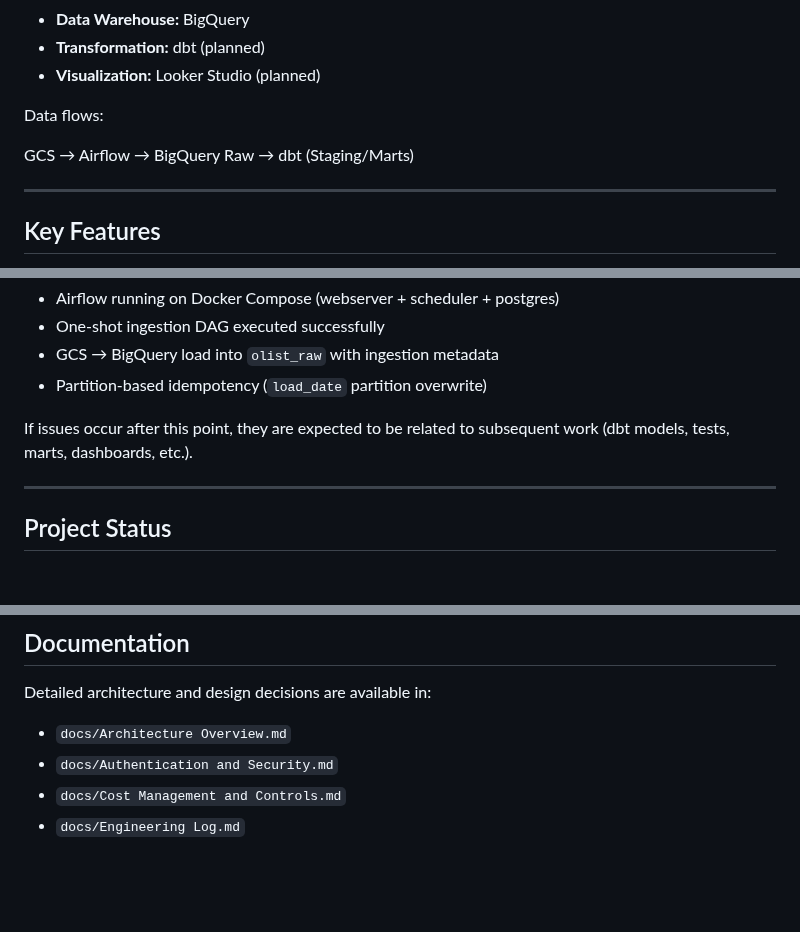
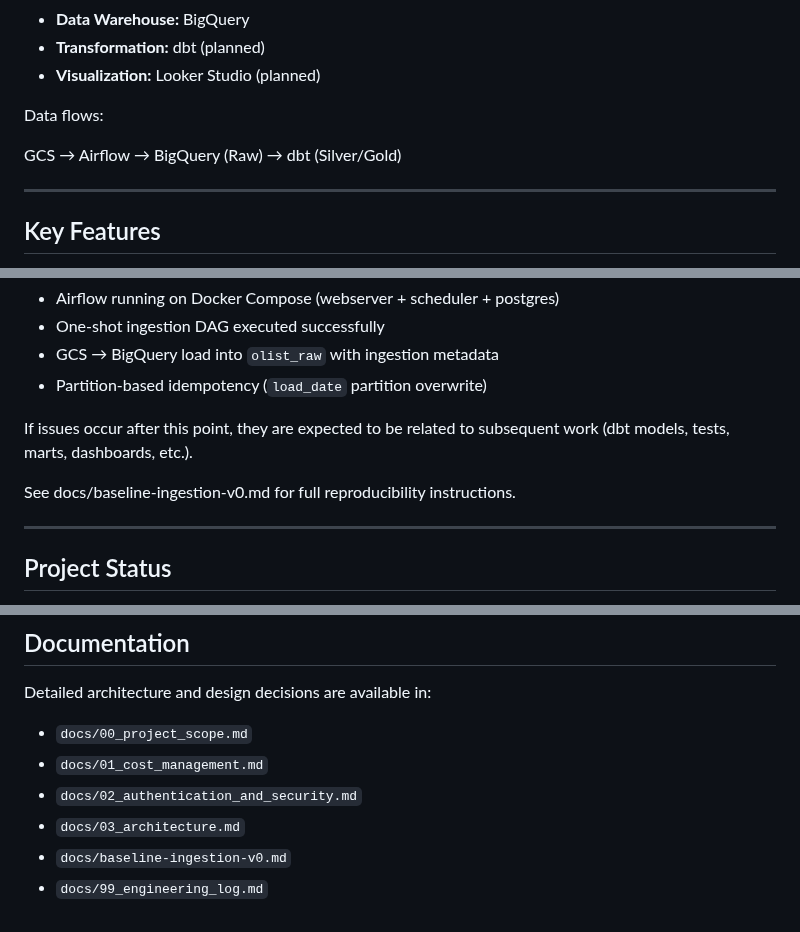
Before and after one commit to nagelarenata/olist-batch-data-platform, a Markdown page: README.md, 3 parts joined by grey strips. Drawn GitHub-style; blank space fills up the shorter version.

Commit message:
docs: refine README with baseline reference, idempotency clarification, and architecture improvements

```diff
--- a/README.md
+++ b/README.md
@@ -19,7 +19,7 @@ The platform is built on Google Cloud Platform and follows a modern batch analyt
 
 Data flows:
 
-GCS → Airflow → BigQuery Raw → dbt (Staging/Marts)
+GCS → Airflow → BigQuery (Raw) → dbt (Silver/Gold)
 
 ---
 
@@ -133,6 +133,8 @@ Verified scope:
 
 If issues occur after this point, they are expected to be related to subsequent work (dbt models, tests, marts, dashboards, etc.).
 
+See docs/baseline-ingestion-v0.md for full reproducibility instructions.
+
 ---
 
 ## Project Status
@@ -158,7 +160,9 @@ Next steps:
 
 Detailed architecture and design decisions are available in:
 
-- `docs/Architecture Overview.md`
-- `docs/Authentication and Security.md`
-- `docs/Cost Management and Controls.md`
-- `docs/Engineering Log.md`
+- `docs/00_project_scope.md`
+- `docs/01_cost_management.md`
+- `docs/02_authentication_and_security.md`
+- `docs/03_architecture.md`
+- `docs/baseline-ingestion-v0.md`
+- `docs/99_engineering_log.md`
```
